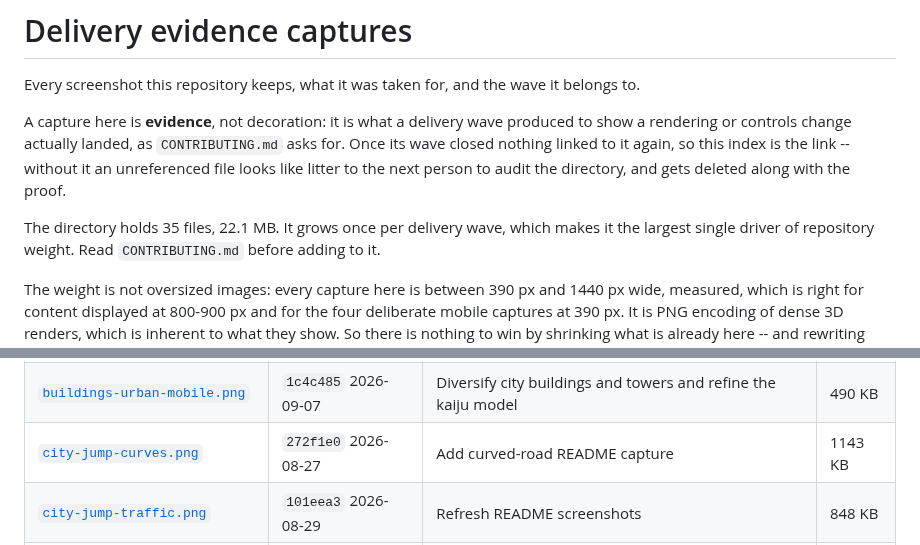
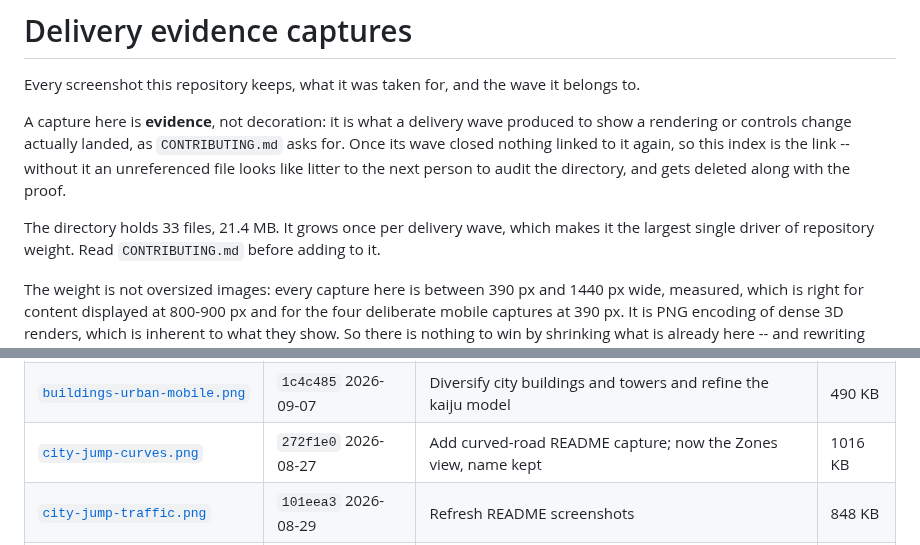
Before and after one commit to AlexAgo83/city-jump, a Markdown page: docs/media/README.md, 2 parts joined by grey strips. GitHub-like rendering.

```diff
--- a/docs/media/README.md
+++ b/docs/media/README.md
@@ -7,7 +7,7 @@ rendering or controls change actually landed, as `CONTRIBUTING.md` asks for. Onc
 nothing linked to it again, so this index is the link -- without it an unreferenced file looks
 like litter to the next person to audit the directory, and gets deleted along with the proof.
 
-The directory holds 35 files, 22.1 MB. It grows once per delivery wave, which makes it the
+The directory holds 33 files, 21.4 MB. It grows once per delivery wave, which makes it the
 largest single driver of repository weight. Read `CONTRIBUTING.md` before adding to it.
 
 The weight is not oversized images: every capture here is between 390 px and 1440 px wide,
@@ -38,7 +38,7 @@ what a visitor sees.
 | [`buildings-urban-distant.png`](buildings-urban-distant.png) | `1c4c485` 2026-09-07 | Diversify city buildings and towers and refine the kaiju model | 1795 KB |
 | [`buildings-urban-district.png`](buildings-urban-district.png) | `1c4c485` 2026-09-07 | Diversify city buildings and towers and refine the kaiju model | 1973 KB |
 | [`buildings-urban-mobile.png`](buildings-urban-mobile.png) | `1c4c485` 2026-09-07 | Diversify city buildings and towers and refine the kaiju model | 490 KB |
-| [`city-jump-curves.png`](city-jump-curves.png) | `272f1e0` 2026-08-27 | Add curved-road README capture | 1143 KB |
+| [`city-jump-curves.png`](city-jump-curves.png) | `272f1e0` 2026-08-27 | Add curved-road README capture; now the Zones view, name kept | 1016 KB |
 | [`city-jump-traffic.png`](city-jump-traffic.png) | `101eea3` 2026-08-29 | Refresh README screenshots | 848 KB |
 | [`city-jump.png`](city-jump.png) | `d0b1c4f` 2026-08-27 | Establish repository documentation | 1105 KB |
 | [`kaiju-refined-profile.png`](kaiju-refined-profile.png) | `1c4c485` 2026-09-07 | Diversify city buildings and towers and refine the kaiju model | 281 KB |
```
Also changed, not shown: README.md (+1 -1 lines), logics/backlog/item_185_retake_the_readme_captures_from_the_demo_on_its_own_framing.md (+1 -0 lines), docs/media/building-window-check.png (deleted), docs/media/city-jump-rugged.png (deleted), docs/media/city-jump-traffic.png, 3 other files.
